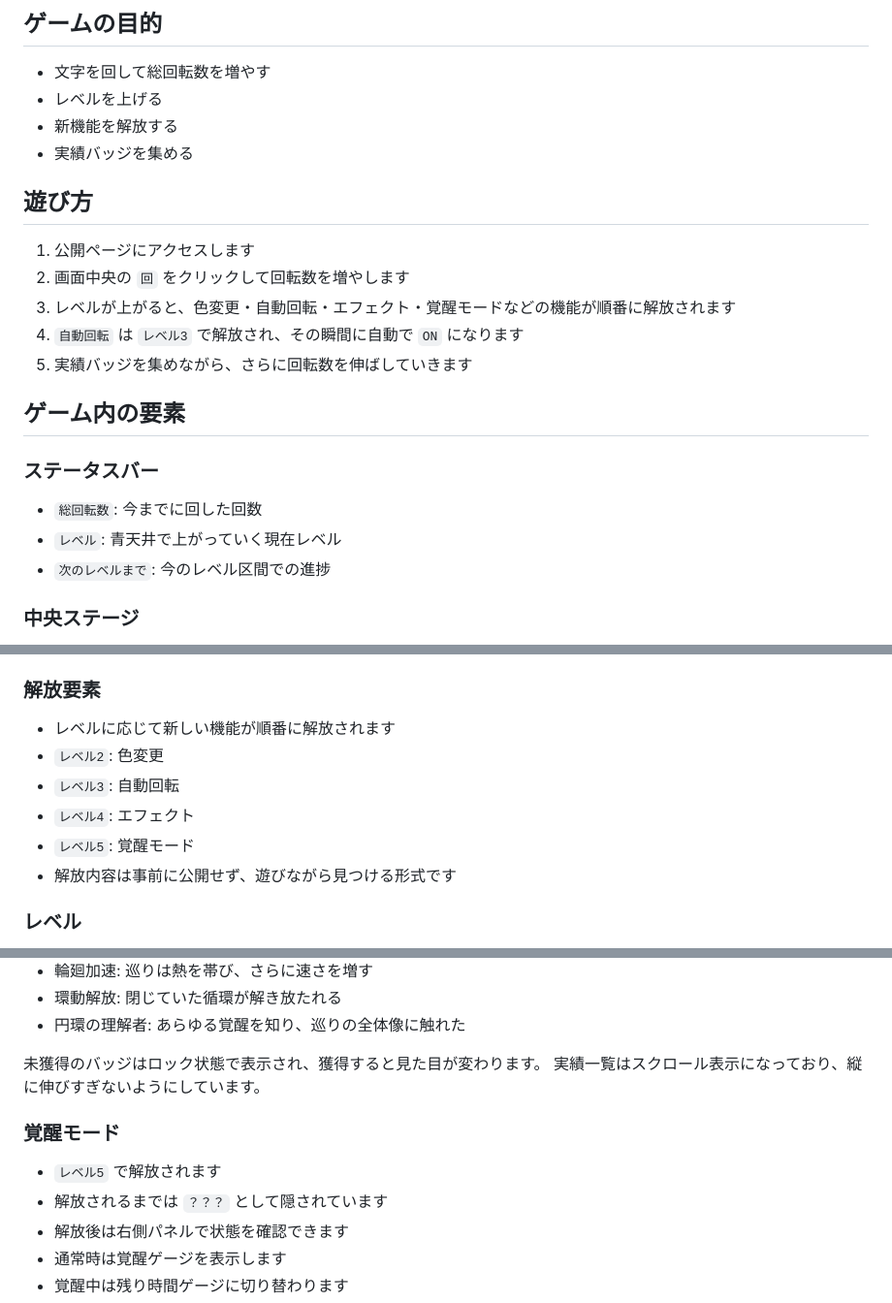
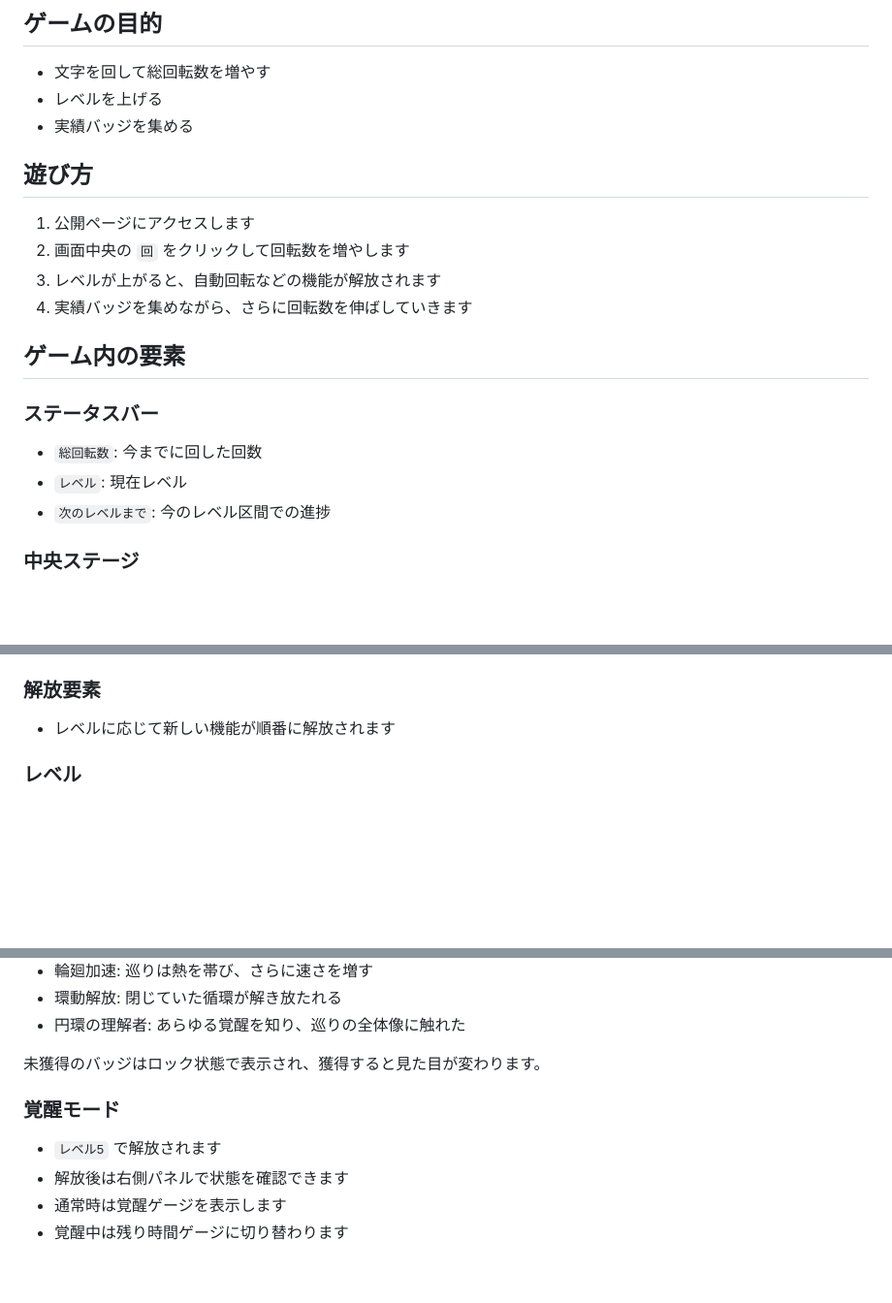
Before and after one commit to mkunori/Kaiten, a Markdown page: README.md, 3 parts joined by grey strips. Shown at 97% size. Drawn GitHub-style; blank space fills up the shorter version.

```diff
--- a/README.md
+++ b/README.md
@@ -10,23 +10,21 @@ https://mkunori.github.io/Kaiten/
 
 - 文字を回して総回転数を増やす
 - レベルを上げる
-- 新機能を解放する
 - 実績バッジを集める
 
 ## 遊び方
 
 1. 公開ページにアクセスします
 2. 画面中央の `回` をクリックして回転数を増やします
-3. レベルが上がると、色変更・自動回転・エフェクト・覚醒モードなどの機能が順番に解放されます
-4. `自動回転` は `レベル3` で解放され、その瞬間に自動で `ON` になります
-5. 実績バッジを集めながら、さらに回転数を伸ばしていきます
+3. レベルが上がると、自動回転などの機能が解放されます
+4. 実績バッジを集めながら、さらに回転数を伸ばしていきます
 
 ## ゲーム内の要素
 
 ### ステータスバー
 
 - `総回転数`: 今までに回した回数
-- `レベル`: 青天井で上がっていく現在レベル
+- `レベル`: 現在レベル
 - `次のレベルまで`: 今のレベル区間での進捗
 
 ### 中央ステージ
@@ -43,11 +41,6 @@ https://mkunori.github.io/Kaiten/
 ### 解放要素
 
 - レベルに応じて新しい機能が順番に解放されます
-- `レベル2`: 色変更
-- `レベル3`: 自動回転
-- `レベル4`: エフェクト
-- `レベル5`: 覚醒モード
-- 解放内容は事前に公開せず、遊びながら見つける形式です
 
 ### レベル
 
@@ -97,12 +89,10 @@ https://mkunori.github.io/Kaiten/
 - 円環の理解者: あらゆる覚醒を知り、巡りの全体像に触れた
 
 未獲得のバッジはロック状態で表示され、獲得すると見た目が変わります。
-実績一覧はスクロール表示になっており、縦に伸びすぎないようにしています。
 
 ### 覚醒モード
 
 - `レベル5` で解放されます
-- 解放されるまでは `？？？` として隠されています
 - 解放後は右側パネルで状態を確認できます
 - 通常時は覚醒ゲージを表示します
 - 覚醒中は残り時間ゲージに切り替わります
```
Also changed, not shown: other parts of README.md (+0 -1 lines).
